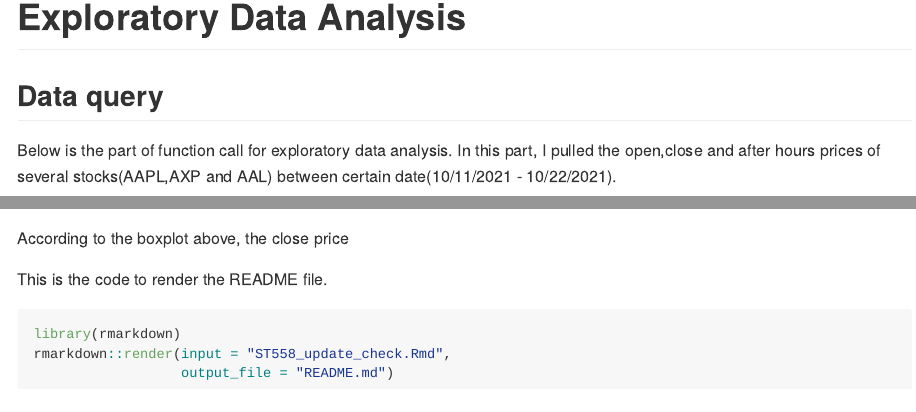
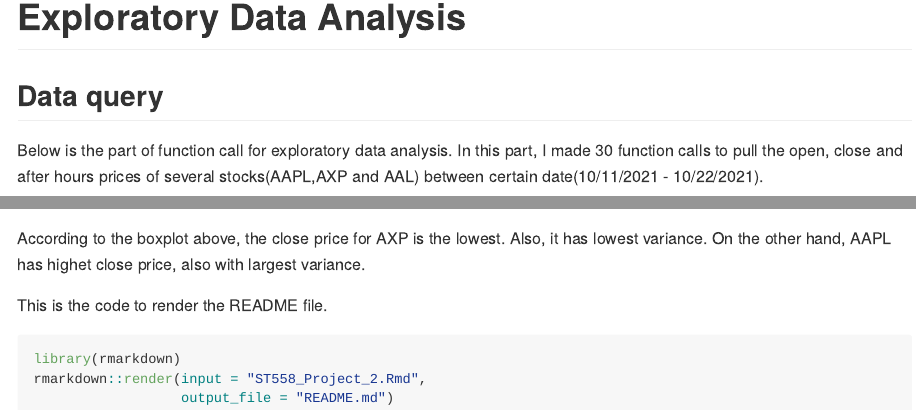
Before and after one commit to mjiwtan/ST558Project2, an R Markdown document (ST558_Project_2.Rmd): the page in a window 1100 px wide, from 5300 px down, and a second part further down, joined at a grey line. Rendered offline with R 4.5, knitr and Pandoc, with nearby package versions; some code elsewhere in the file could not run offline; long lines of code are wrapped.

Commit message:
Minor change for render function

````diff
--- a/ST558_Project_2.Rmd
+++ b/ST558_Project_2.Rmd
@@ -182,11 +182,12 @@ Dividend<-function(endpoints,declaration_date){
 Dividend("dividends","07-07-2022")
 
 ```
+
 # Exploratory Data Analysis
 
 ## Data query
 
-Below is the part of function call for exploratory data analysis. In this part, I pulled the open,close and after hours prices of several stocks(AAPL,AXP and AAL) between certain date(10/11/2021 - 10/22/2021).
+Below is the part of function call for exploratory data analysis. In this part, I made 30 function calls to pull the open, close and after hours prices of several stocks(AAPL,AXP and AAL) between certain date(10/11/2021 - 10/22/2021).
 
 
 ```{r}
@@ -316,12 +318,12 @@ g + geom_boxplot(fill = "green")+ geom_point(aes(color = symbol),position = "jit
 
 ```
 
-According to the boxplot above, the close price
+According to the boxplot above, the close price for AXP is the lowest. Also, it has lowest variance. On the other hand, AAPL has highet close price, also with largest variance.
 
 
 This is the code to render the README file.
 ```{r, eval = FALSE}
 library(rmarkdown)
-rmarkdown::render(input = "ST558_update_check.Rmd",
+rmarkdown::render(input = "ST558_Project_2.Rmd",
                   output_file = "README.md")
 ```
````
Also changed, not shown: ST558_Project_2.Rmd (3 more changed lines).
